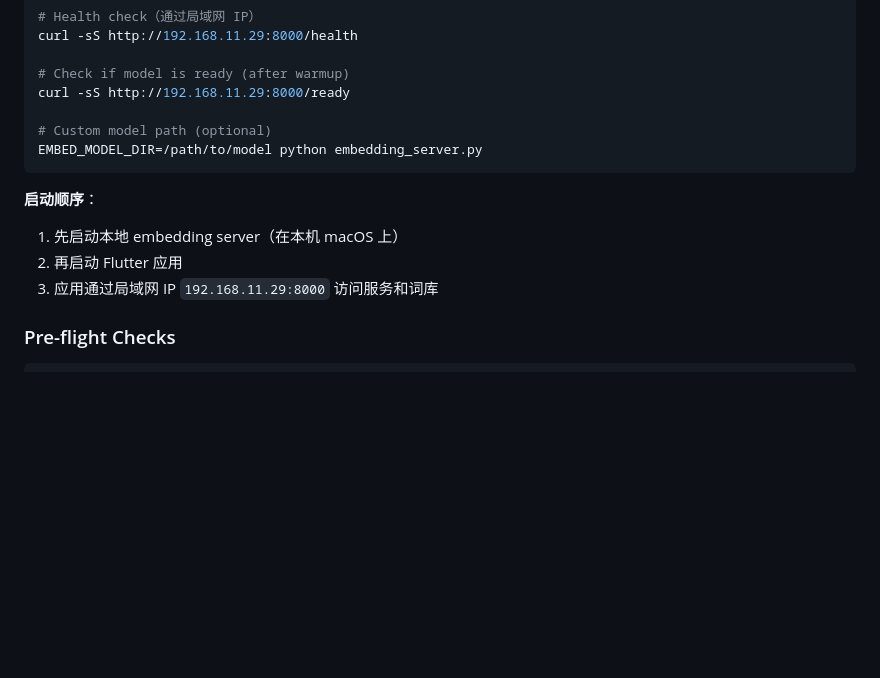
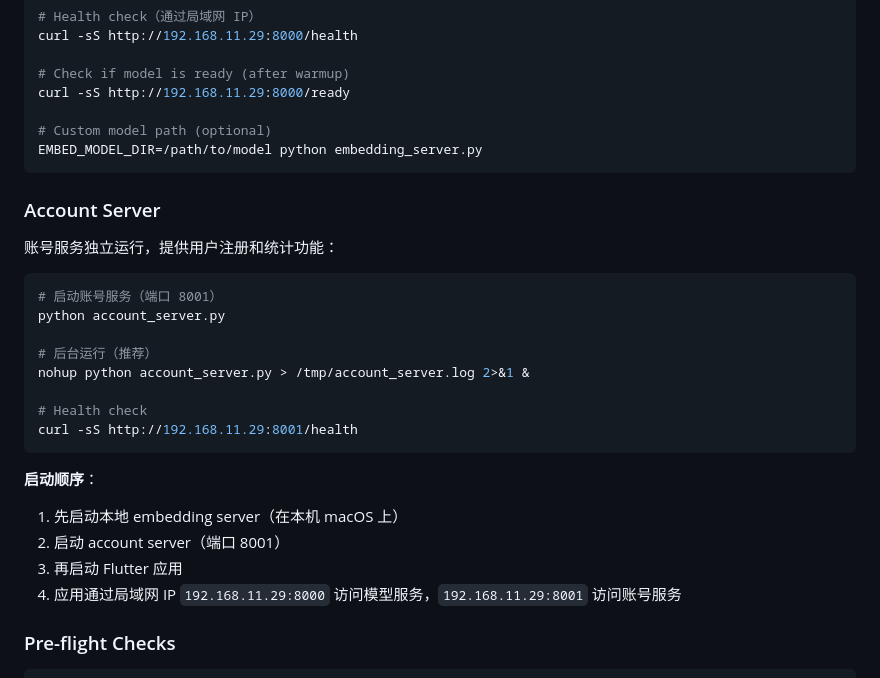
Before and after one commit to xf-wenhe/guess, a Markdown page: CLAUDE.md, the part around the change. Rendered like a GitHub page; blank space fills up the shorter version.

Commit message:
docs: 更新 CLAUDE.md 添加 Account Server 说明
- 添加 Account Server 启动命令（端口 8001）
- 更新启动顺序说明
- 包含健康检查命令

Co-Authored-By: Claude Opus 4.7 (1M context) <noreply@anthropic.com>

````diff
--- a/CLAUDE.md
+++ b/CLAUDE.md
@@ -65,10 +65,26 @@ curl -sS http://192.168.11.29:8000/ready
 EMBED_MODEL_DIR=/path/to/model python embedding_server.py
 ```
 
+### Account Server
+
+账号服务独立运行，提供用户注册和统计功能：
+
+```bash
+# 启动账号服务（端口 8001）
+python account_server.py
+
+# 后台运行（推荐）
+nohup python account_server.py > /tmp/account_server.log 2>&1 &
+
+# Health check
+curl -sS http://192.168.11.29:8001/health
+```
+
 **启动顺序**：
 1. 先启动本地 embedding server（在本机 macOS 上）
-2. 再启动 Flutter 应用
-3. 应用通过局域网 IP `192.168.11.29:8000` 访问服务和词库
+2. 启动 account server（端口 8001）
+3. 再启动 Flutter 应用
+4. 应用通过局域网 IP `192.168.11.29:8000` 访问模型服务，`192.168.11.29:8001` 访问账号服务
 
 ### Pre-flight Checks
 
````
